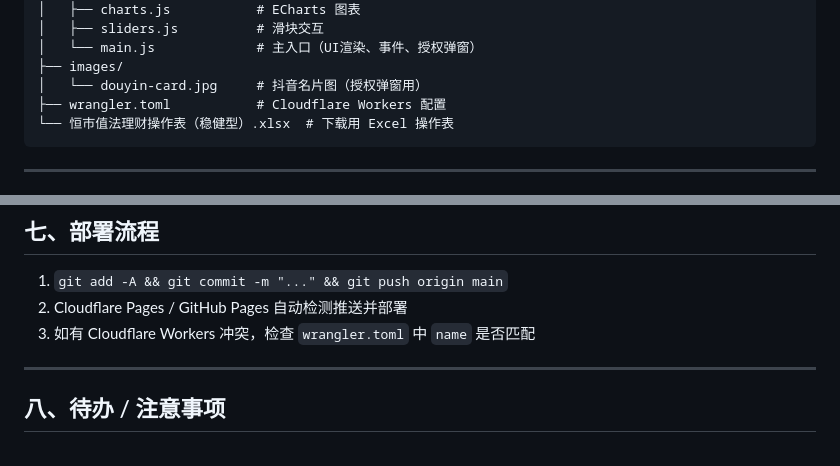
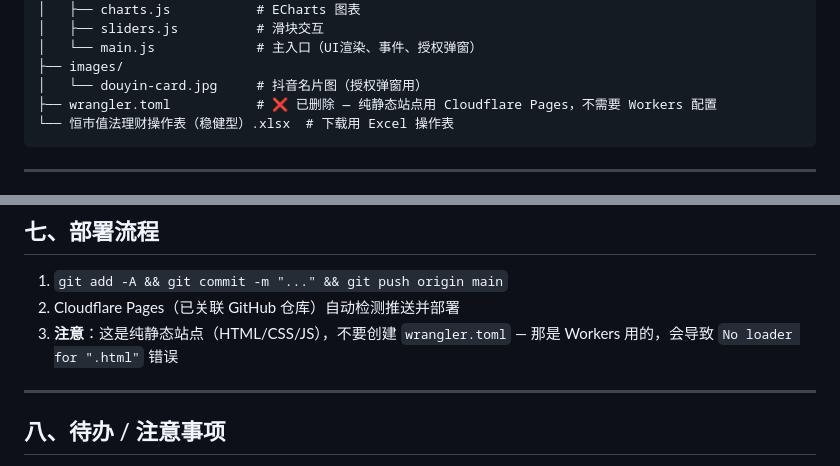
Before and after one commit to xp13465/hdszf, a Markdown page: CODEBUDDY.md, 2 parts joined by grey strips. Drawn GitHub-style.

Commit message:
docs: 更新部署说明 — 纯静态站点无需 wrangler.toml

````diff
--- a/CODEBUDDY.md
+++ b/CODEBUDDY.md
@@ -32,7 +32,7 @@ investment-advisor/
 │   └── main.js             # 主入口（UI渲染、事件、授权弹窗）
 ├── images/
 │   └── douyin-card.jpg     # 抖音名片图（授权弹窗用）
-├── wrangler.toml           # Cloudflare Workers 配置
+├── wrangler.toml           # ❌ 已删除 — 纯静态站点用 Cloudflare Pages，不需要 Workers 配置
 └── 恒市值法理财操作表（稳健型）.xlsx  # 下载用 Excel 操作表
 ```
 
@@ -102,8 +102,8 @@ investment-advisor/
 ## 七、部署流程
 
 1. `git add -A && git commit -m "..." && git push origin main`
-2. Cloudflare Pages / GitHub Pages 自动检测推送并部署
-3. 如有 Cloudflare Workers 冲突，检查 `wrangler.toml` 中 `name` 是否匹配
+2. Cloudflare Pages（已关联 GitHub 仓库）自动检测推送并部署
+3. **注意**：这是纯静态站点（HTML/CSS/JS），不要创建 `wrangler.toml` — 那是 Workers 用的，会导致 `No loader for ".html"` 错误
 
 ---
 
````
